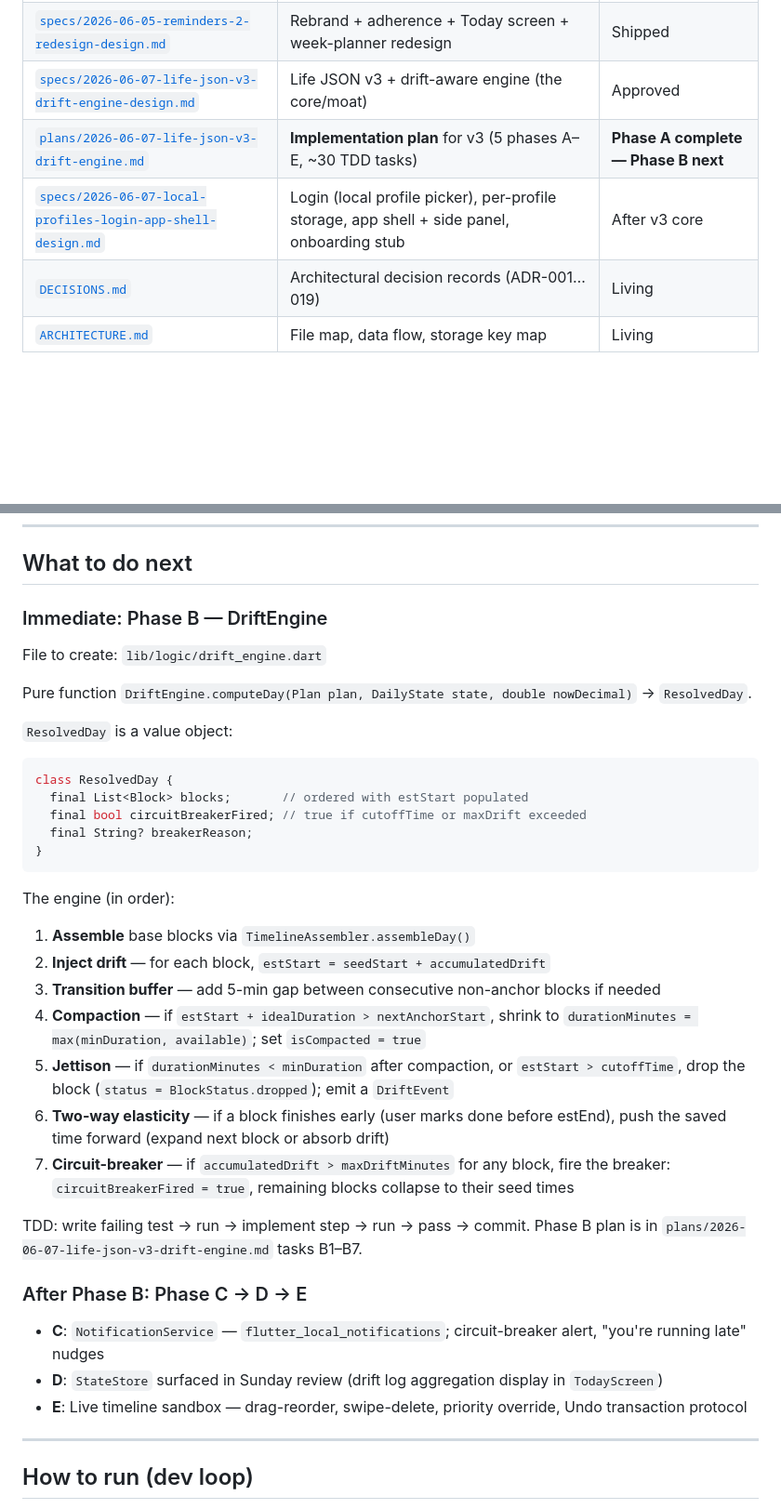
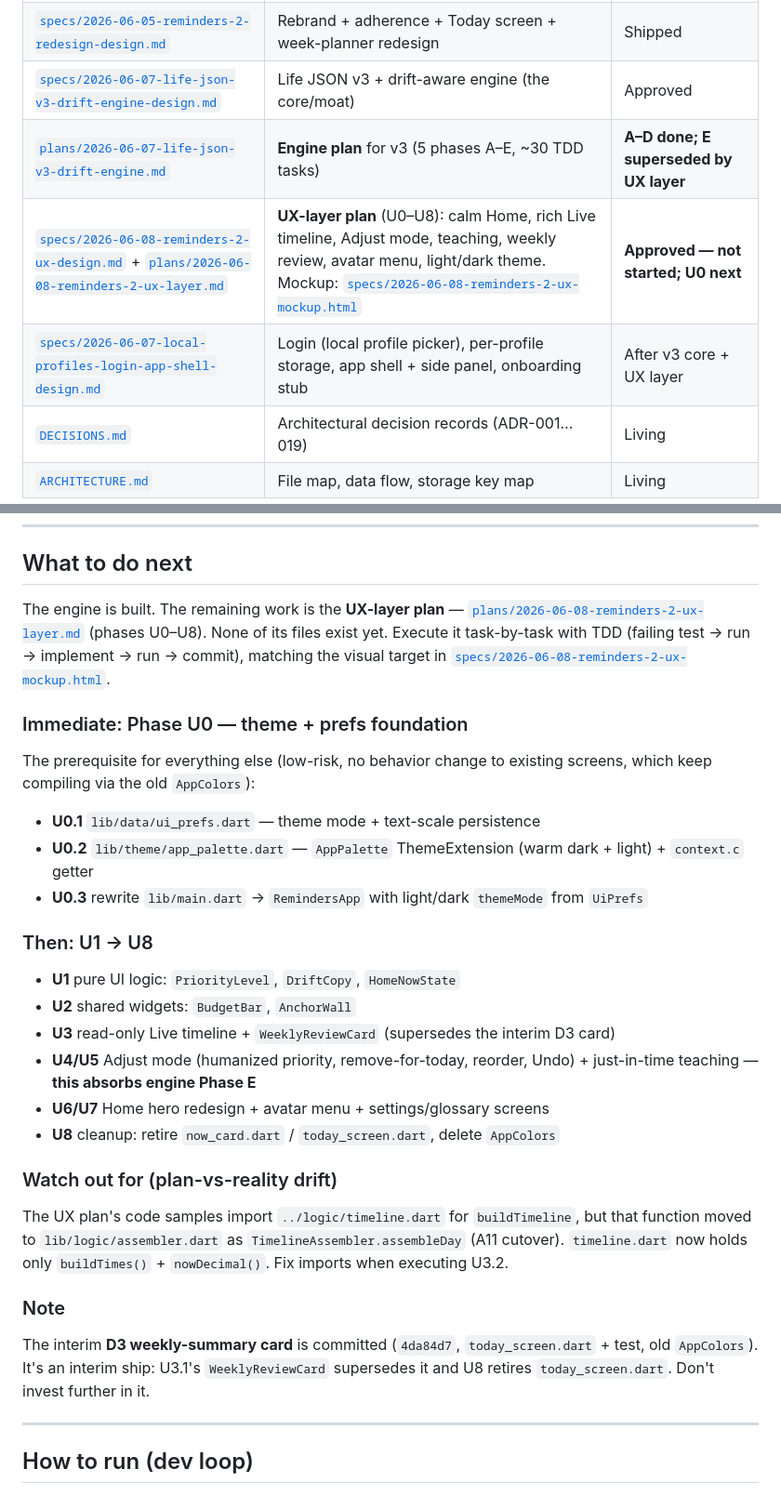
Before and after one commit to Cyrusroy001/run-your-day, a Markdown page: docs/CONTINUE.md, 2 parts joined by grey strips. Shown at 93% size. GitHub-like rendering; blank space fills up the shorter version.

Commit message:
docs: refresh CONTINUE.md — engine A–D done, UX layer is next

````diff
--- a/docs/CONTINUE.md
+++ b/docs/CONTINUE.md
@@ -20,8 +20,9 @@ The **product direction** is bigger than Cyrus: a reusable, configurable life-ex
 | [`specs/2026-06-05-widget-app-design.md`](superpowers/specs/2026-06-05-widget-app-design.md) | Original Flutter app design | Phase 1 shipped |
 | [`specs/2026-06-05-reminders-2-redesign-design.md`](superpowers/specs/2026-06-05-reminders-2-redesign-design.md) | Rebrand + adherence + Today screen + week-planner redesign | Shipped |
 | [`specs/2026-06-07-life-json-v3-drift-engine-design.md`](superpowers/specs/2026-06-07-life-json-v3-drift-engine-design.md) | Life JSON v3 + drift-aware engine (the core/moat) | Approved |
-| [`plans/2026-06-07-life-json-v3-drift-engine.md`](superpowers/plans/2026-06-07-life-json-v3-drift-engine.md) | **Implementation plan** for v3 (5 phases A–E, ~30 TDD tasks) | **Phase A complete — Phase B next** |
-| [`specs/2026-06-07-local-profiles-login-app-shell-design.md`](superpowers/specs/2026-06-07-local-profiles-login-app-shell-design.md) | Login (local profile picker), per-profile storage, app shell + side panel, onboarding stub | After v3 core |
+| [`plans/2026-06-07-life-json-v3-drift-engine.md`](superpowers/plans/2026-06-07-life-json-v3-drift-engine.md) | **Engine plan** for v3 (5 phases A–E, ~30 TDD tasks) | **A–D done; E superseded by UX layer** |
+| [`specs/2026-06-08-reminders-2-ux-design.md`](superpowers/specs/2026-06-08-reminders-2-ux-design.md) + [`plans/2026-06-08-reminders-2-ux-layer.md`](superpowers/plans/2026-06-08-reminders-2-ux-layer.md) | **UX-layer plan** (U0–U8): calm Home, rich Live timeline, Adjust mode, teaching, weekly review, avatar menu, light/dark theme. Mockup: [`specs/2026-06-08-reminders-2-ux-mockup.html`](superpowers/specs/2026-06-08-reminders-2-ux-mockup.html) | **Approved — not started; U0 next** |
+| [`specs/2026-06-07-local-profiles-login-app-shell-design.md`](superpowers/specs/2026-06-07-local-profiles-login-app-shell-design.md) | Login (local profile picker), per-profile storage, app shell + side panel, onboarding stub | After v3 core + UX layer |
 | [`DECISIONS.md`](DECISIONS.md) | Architectural decision records (ADR-001…019) | Living |
 | [`ARCHITECTURE.md`](ARCHITECTURE.md) | File map, data flow, storage key map | Living |
 
@@ -93,39 +108,32 @@ Runs on the phone (Samsung S21 FE, Android 16 / API 36). Dev loop is wireless AD
 
 ## What to do next
 
-### Immediate: Phase B — DriftEngine
+The engine is built. The remaining work is the **UX-layer plan** — [`plans/2026-06-08-reminders-2-ux-layer.md`](superpowers/plans/2026-06-08-reminders-2-ux-layer.md) (phases U0–U8). None of its files exist yet. Execute it task-by-task with TDD (failing test → run → implement → run → commit), matching the visual target in [`specs/2026-06-08-reminders-2-ux-mockup.html`](superpowers/specs/2026-06-08-reminders-2-ux-mockup.html).
 
-File to create: `lib/logic/drift_engine.dart`
+### Immediate: Phase U0 — theme + prefs foundation
 
-Pure function `DriftEngine.computeDay(Plan plan, DailyState state, double nowDecimal)` → `ResolvedDay`.
+The prerequisite for everything else (low-risk, no behavior change to existing screens, which keep compiling via the old `AppColors`):
 
-`ResolvedDay` is a value object:
+- **U0.1** `lib/data/ui_prefs.dart` — theme mode + text-scale persistence
+- **U0.2** `lib/theme/app_palette.dart` — `AppPalette` ThemeExtension (warm dark + light) + `context.c` getter
+- **U0.3** rewrite `lib/main.dart` → `RemindersApp` with light/dark `themeMode` from `UiPrefs`
 
-```dart
-class ResolvedDay {
-  final List<Block> blocks;       // ordered with estStart populated
-  final bool circuitBreakerFired; // true if cutoffTime or maxDrift exceeded
-  final String? breakerReason;
-}
-```
+### Then: U1 → U8
 
-The engine (in order):
+- **U1** pure UI logic: `PriorityLevel`, `DriftCopy`, `HomeNowState`
+- **U2** shared widgets: `BudgetBar`, `AnchorWall`
+- **U3** read-only Live timeline + `WeeklyReviewCard` (supersedes the interim D3 card)
+- **U4/U5** Adjust mode (humanized priority, remove-for-today, reorder, Undo) + just-in-time teaching — **this absorbs engine Phase E**
+- **U6/U7** Home hero redesign + avatar menu + settings/glossary screens
+- **U8** cleanup: retire `now_card.dart` / `today_screen.dart`, delete `AppColors`
 
-1. **Assemble** base blocks via `TimelineAssembler.assembleDay()`
-2. **Inject drift** — for each block, `estStart = seedStart + accumulatedDrift`
-3. **Transition buffer** — add 5-min gap between consecutive non-anchor blocks if needed
-4. **Compaction** — if `estStart + idealDuration > nextAnchorStart`, shrink to `durationMinutes = max(minDuration, available)`; set `isCompacted = true`
-5. **Jettison** — if `durationMinutes < minDuration` after compaction, or `estStart > cutoffTime`, drop the block (`status = BlockStatus.dropped`); emit a `DriftEvent`
-6. **Two-way elasticity** — if a block finishes early (user marks done before estEnd), push the saved time forward (expand next block or absorb drift)
-7. **Circuit-breaker** — if `accumulatedDrift > maxDriftMinutes` for any block, fire the breaker: `circuitBreakerFired = true`, remaining blocks collapse to their seed times
+### Watch out for (plan-vs-reality drift)
 
-TDD: write failing test → run → implement step → run → pass → commit. Phase B plan is in `plans/2026-06-07-life-json-v3-drift-engine.md` tasks B1–B7.
+The UX plan's code samples import `../logic/timeline.dart` for `buildTimeline`, but that function moved to `lib/logic/assembler.dart` as `TimelineAssembler.assembleDay` (A11 cutover). `timeline.dart` now holds only `buildTimes()` + `nowDecimal()`. Fix imports when executing U3.2.
 
-### After Phase B: Phase C → D → E
+### Note
 
-- **C**: `NotificationService` — `flutter_local_notifications`; circuit-breaker alert, "you're running late" nudges
-- **D**: `StateStore` surfaced in Sunday review (drift log aggregation display in `TodayScreen`)
-- **E**: Live timeline sandbox — drag-reorder, swipe-delete, priority override, Undo transaction protocol
+The interim **D3 weekly-summary card** is committed (`4da84d7`, `today_screen.dart` + test, old `AppColors`). It's an interim ship: U3.1's `WeeklyReviewCard` supersedes it and U8 retires `today_screen.dart`. Don't invest further in it.
 
 ---
 
````
Also changed, not shown: other parts of docs/CONTINUE.md (+17 -3 lines).
